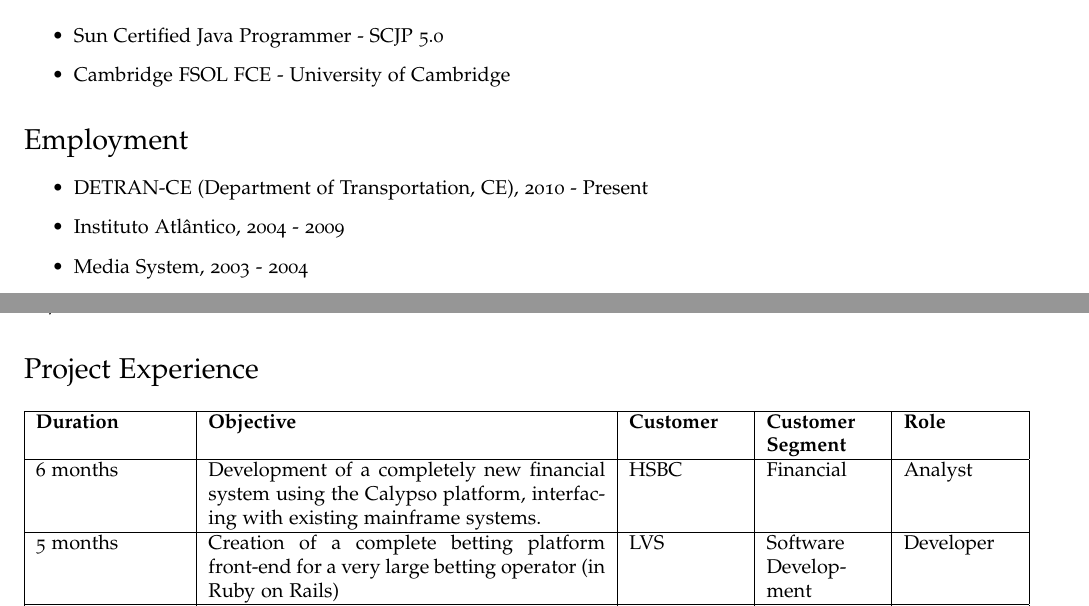
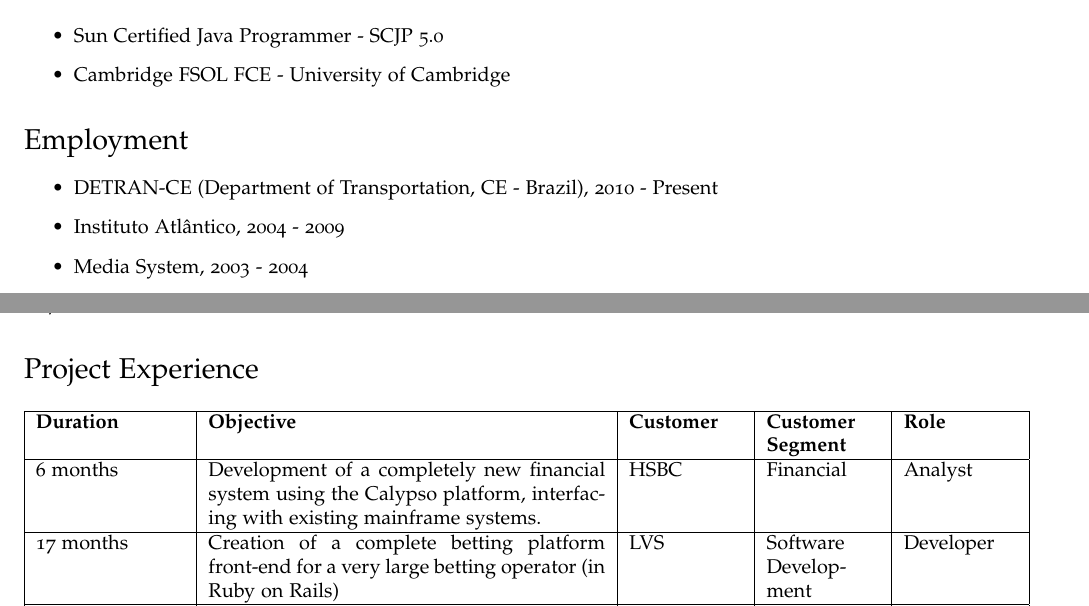
Before and after one commit to outworlder/CV, a LaTeX CV (cv-stephen.tex): two parts of pages 1 and 2 of 2, joined at a grey line, cut so that both start at the same text. Compiled offline with pdfLaTeX.

Commit message:
- Forgot one full year.

```diff
--- a/cv-stephen.tex
+++ b/cv-stephen.tex
@@ -133,7 +133,7 @@
 \section*{Employment}
 
 \begin{itemize}
-\item DETRAN-CE (Department of Transportation, CE), 2010 - Present
+\item DETRAN-CE (Department of Transportation, CE - Brazil), 2010 - Present
 \item Instituto Atlântico, 2004 - 2009
 \item Media System, 2003 - 2004
 \end{itemize}
@@ -145,7 +145,7 @@
   \hline
   6 months & Development of a completely new financial system using the Calypso platform, interfacing with existing mainframe systems. & HSBC & Financial & Analyst \\
   \hline
-  5 months & Creation of a complete betting platform front-end for a very large betting operator (in Ruby on Rails) & LVS & Software Development & Developer \\
+  17 months & Creation of a complete betting platform front-end for a very large betting operator (in Ruby on Rails) & LVS & Software Development & Developer \\
   \hline
   6 months & Participated in the creation of several core modules for a new application designed to replace a legacy system for a major commodities exchange market. & Kynetix & Software Development (Financial and insurance markets) & Developer \\
   \hline
```
